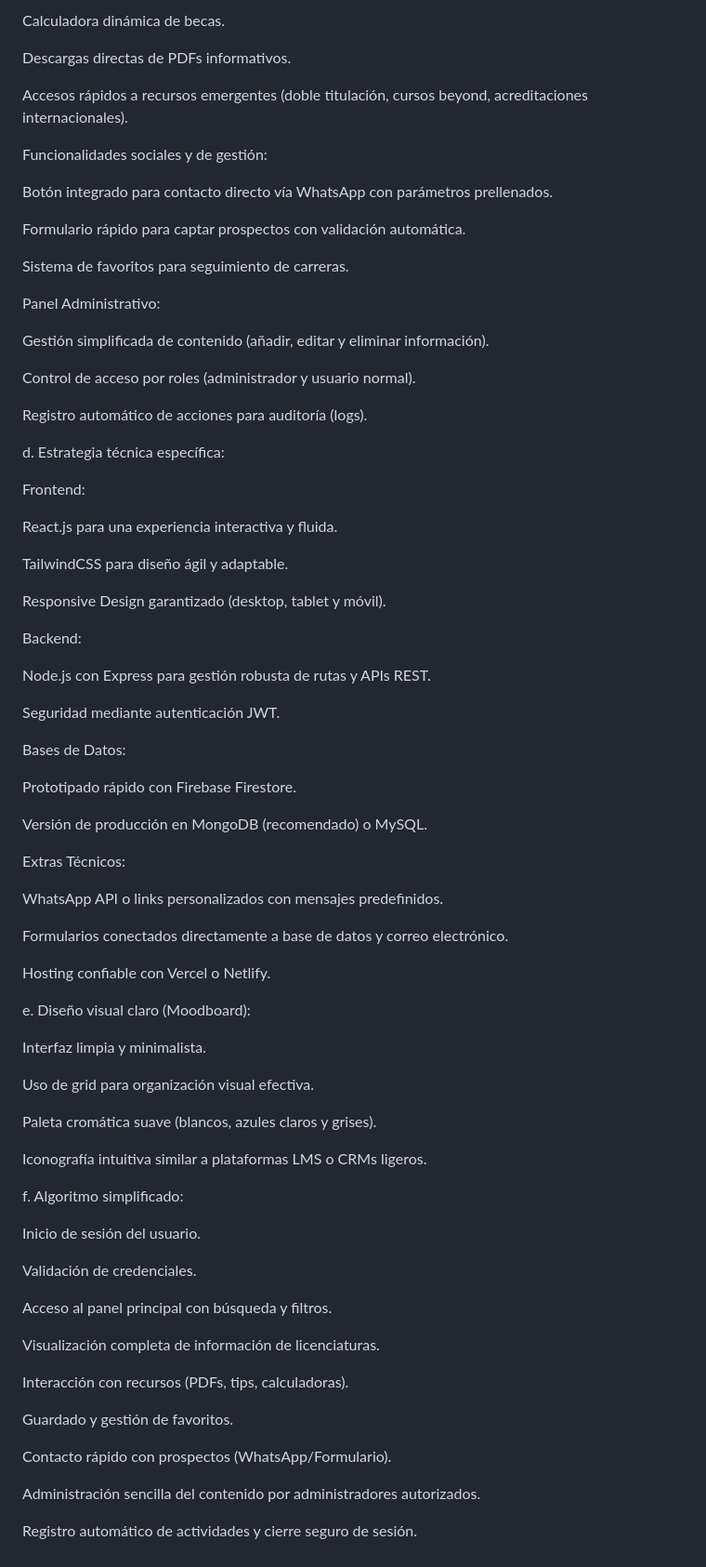
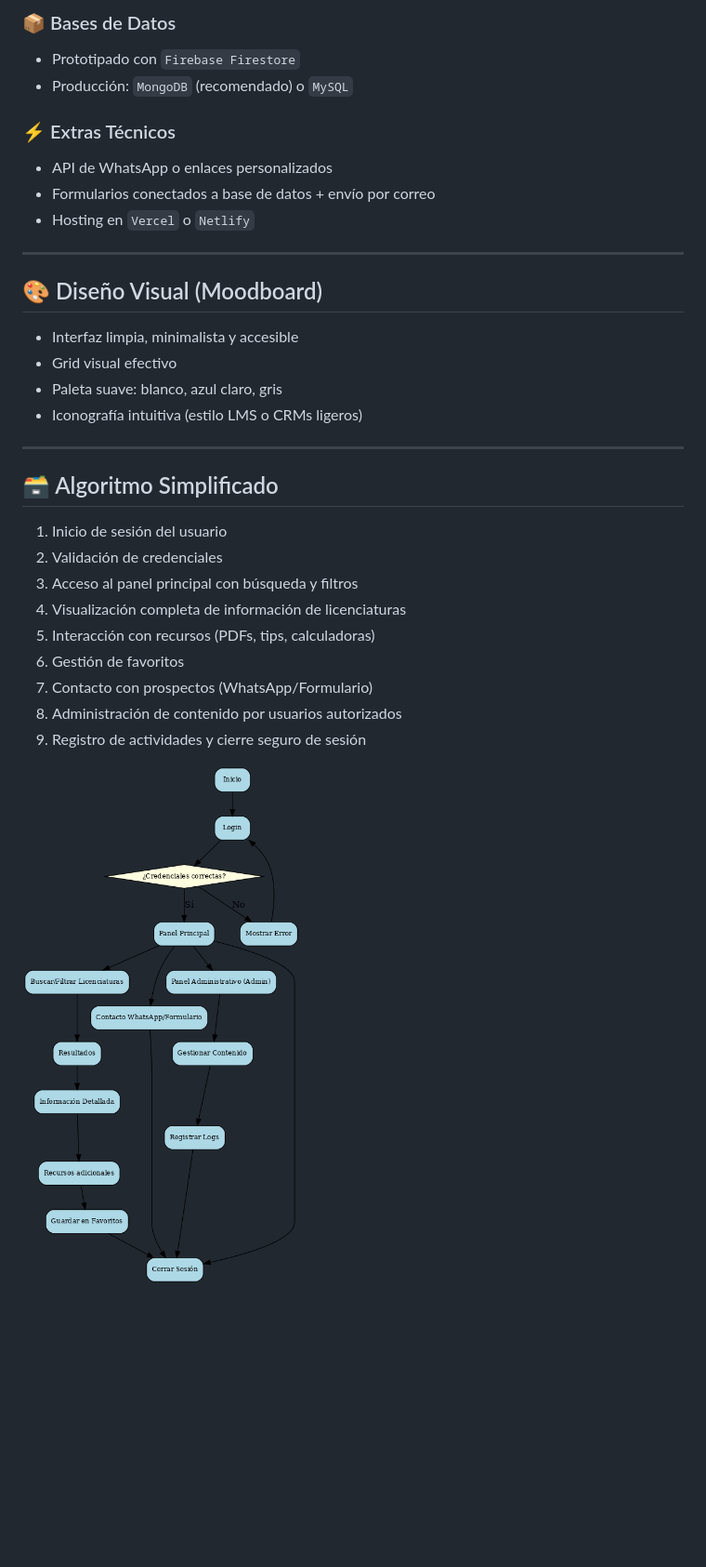
Before and after one commit to AxelUrielGM/entregas-practicas, a Markdown page: mi-app.md, the part around the change printed below. Shown: that part at 93% size. GitHub-like rendering; pictures changed too: img/diagrama_flujo.png (added); blank space fills up the shorter version.

```diff
--- a/mi-app.md
+++ b/mi-app.md
@@ -46,82 +70,34 @@ Recursos adicionales interactivos:
 
-Calculadora dinámica de becas.
+### 📦 Bases de Datos
+- Prototipado con `Firebase Firestore`
+- Producción: `MongoDB` (recomendado) o `MySQL`
 
-Descargas directas de PDFs informativos.
+### ⚡ Extras Técnicos
+- API de WhatsApp o enlaces personalizados
+- Formularios conectados a base de datos + envío por correo
+- Hosting en `Vercel` o `Netlify`
 
-Accesos rápidos a recursos emergentes (doble titulación, cursos beyond, acreditaciones internacionales).
+---
 
-Funcionalidades sociales y de gestión:
+## 🎨 Diseño Visual (Moodboard)
 
-Botón integrado para contacto directo vía WhatsApp con parámetros prellenados.
+- Interfaz limpia, minimalista y accesible
+- Grid visual efectivo
+- Paleta suave: blanco, azul claro, gris
+- Iconografía intuitiva (estilo LMS o CRMs ligeros)
 
-Formulario rápido para captar prospectos con validación automática.
+---
 
-Sistema de favoritos para seguimiento de carreras.
+## 🗃️ Algoritmo Simplificado
 
-Panel Administrativo:
+1. Inicio de sesión del usuario
+2. Validación de credenciales
+3. Acceso al panel principal con búsqueda y filtros
+4. Visualización completa de información de licenciaturas
+5. Interacción con recursos (PDFs, tips, calculadoras)
+6. Gestión de favoritos
+7. Contacto con prospectos (WhatsApp/Formulario)
+8. Administración de contenido por usuarios autorizados
+9. Registro de actividades y cierre seguro de sesión
 
-Gestión simplificada de contenido (añadir, editar y eliminar información).
-
-Control de acceso por roles (administrador y usuario normal).
-
-Registro automático de acciones para auditoría (logs).
-
-d. Estrategia técnica específica:
-
-Frontend:
-
-React.js para una experiencia interactiva y fluida.
-
-TailwindCSS para diseño ágil y adaptable.
-
-Responsive Design garantizado (desktop, tablet y móvil).
-
-Backend:
-
-Node.js con Express para gestión robusta de rutas y APIs REST.
-
-Seguridad mediante autenticación JWT.
-
-Bases de Datos:
-
-Prototipado rápido con Firebase Firestore.
-
-Versión de producción en MongoDB (recomendado) o MySQL.
-
-Extras Técnicos:
-
-WhatsApp API o links personalizados con mensajes predefinidos.
-
-Formularios conectados directamente a base de datos y correo electrónico.
-
-Hosting confiable con Vercel o Netlify.
-
-e. Diseño visual claro (Moodboard):
-
-Interfaz limpia y minimalista.
-
-Uso de grid para organización visual efectiva.
-
-Paleta cromática suave (blancos, azules claros y grises).
-
-Iconografía intuitiva similar a plataformas LMS o CRMs ligeros.
-
-f. Algoritmo simplificado:
-
-Inicio de sesión del usuario.
-
-Validación de credenciales.
-
-Acceso al panel principal con búsqueda y filtros.
-
-Visualización completa de información de licenciaturas.
-
-Interacción con recursos (PDFs, tips, calculadoras).
-
-Guardado y gestión de favoritos.
-
-Contacto rápido con prospectos (WhatsApp/Formulario).
-
-Administración sencilla del contenido por administradores autorizados.
-
-Registro automático de actividades y cierre seguro de sesión.
+![Diagrama de flujo del sistema](./img/diagrama_flujo.png)
```
Also changed, not shown: other parts of mi-app.md (+47 -23 lines).
